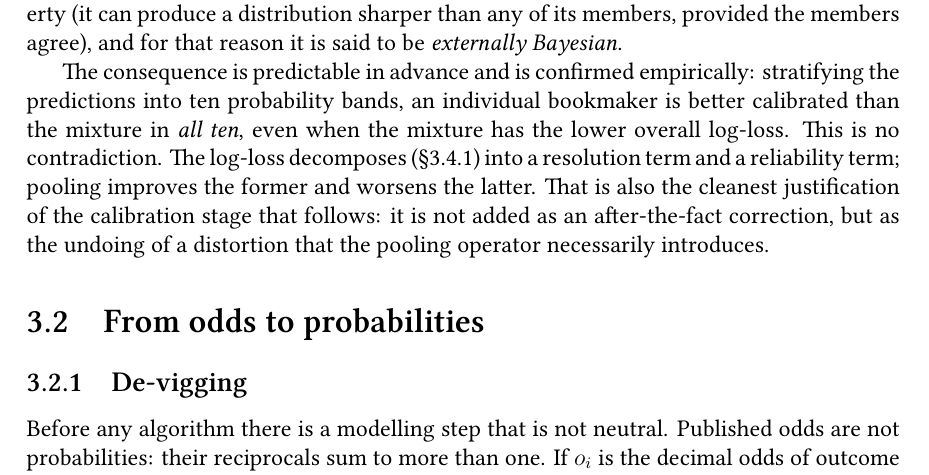
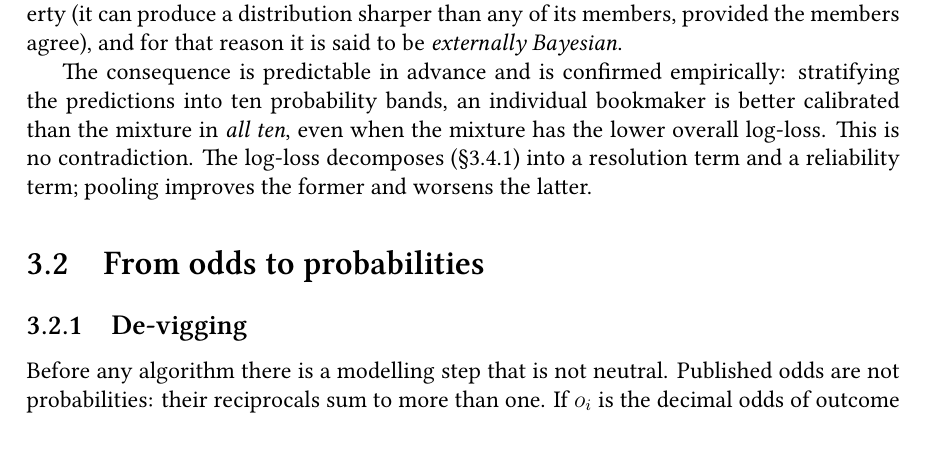
Before and after one commit to stefanos212/online-learning-betting-odds, a LaTeX thesis (docs/thesis_en_v2.tex): part of page 17 of 83, cut so that both start at the same text. Compiled offline with XeLaTeX.

Commit message:
Drop the closing sentence on the calibration stage in the pooling section

```diff
--- a/docs/thesis_en_v2.tex
+++ b/docs/thesis_en_v2.tex
@@ -631,10 +631,7 @@ The consequence is predictable in advance and is confirmed empirically: stratify
 predictions into ten probability bands, an individual bookmaker is better calibrated than the
 mixture in \emph{all ten}, even when the mixture has the lower overall log-loss. This is no
 contradiction. The log-loss decomposes (\S\ref{sec:calib-theory}) into a resolution term and a
-reliability term; pooling improves the former and worsens the latter. That is also the cleanest
-justification of the calibration stage that follows: it is not added as an after-the-fact
-correction, but as the undoing of a distortion that the pooling operator necessarily
-introduces.
+reliability term; pooling improves the former and worsens the latter.
 
 \section{From odds to probabilities}
 
```
Also changed, not shown: docs/thesis_en_v2.pdf.
